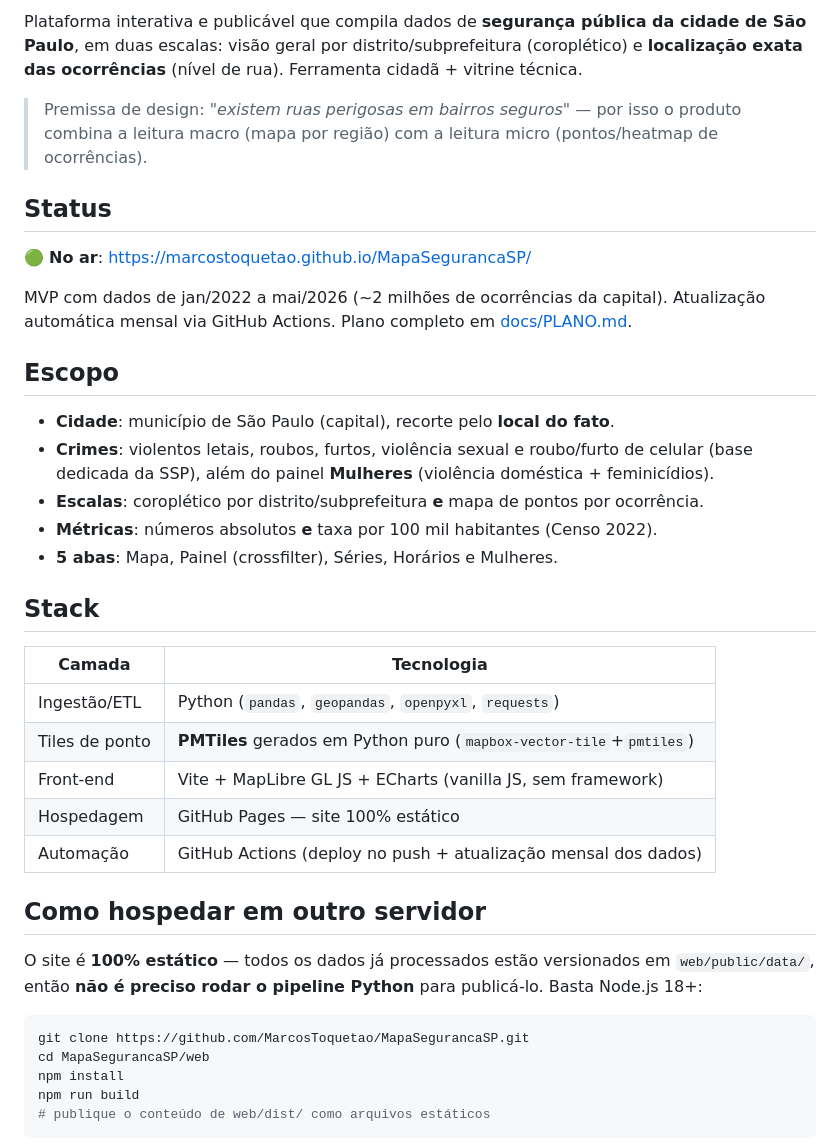
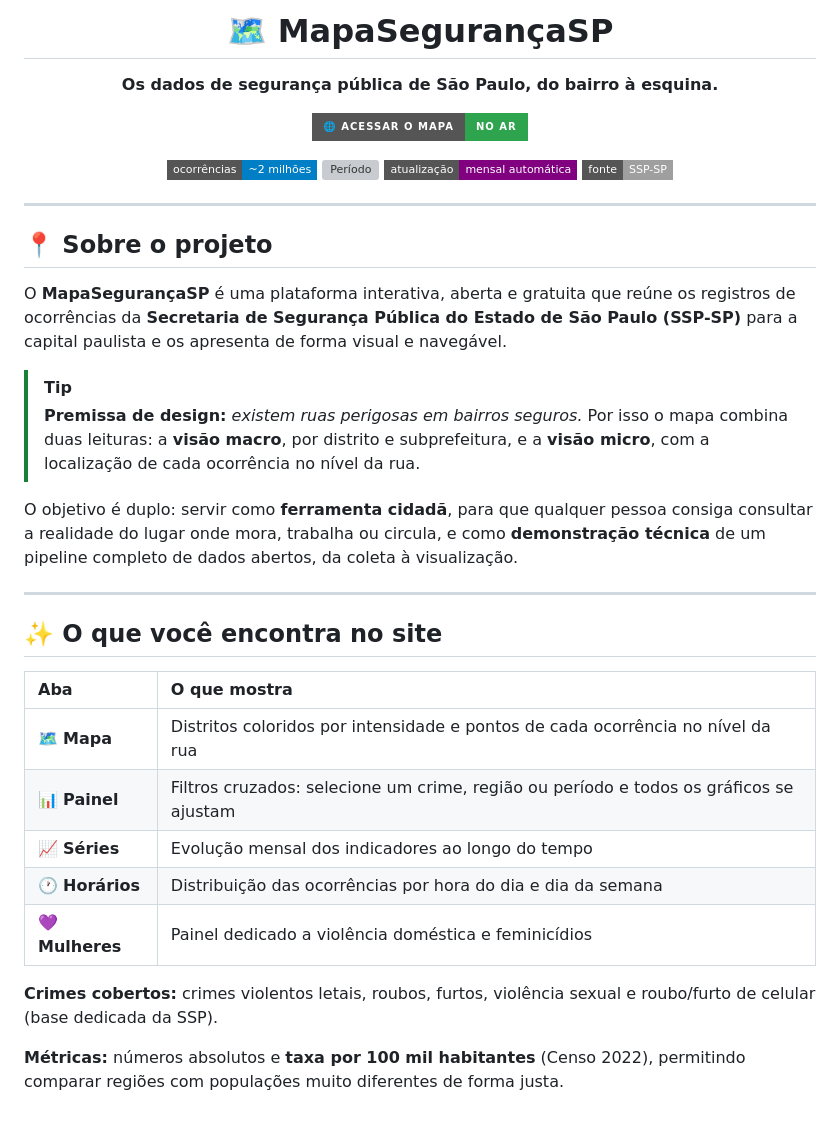
Before and after one commit to MarcosToquetao/MapaSegurancaSP, a Markdown page: README.md, the part around one of its changes. Drawn GitHub-style; badges without logos; grey boxes are pictures that could not be loaded.

Commit message:
Revise README with project details and badges
Updated project description, added badges, and clarified data sources and interpretation.

````diff
--- a/README.md
+++ b/README.md
@@ -2,46 +2,42 @@
 
-Plataforma interativa e publicável que compila dados de **segurança pública da cidade de São Paulo**,
-em duas escalas: visão geral por distrito/subprefeitura (coroplético) e **localização exata das
-ocorrências** (nível de rua). Ferramenta cidadã + vitrine técnica.
+# 🗺️ MapaSegurançaSP
 
-> Premissa de design: *"existem ruas perigosas em bairros seguros"* — por isso o produto combina
-> a leitura macro (mapa por região) com a leitura micro (pontos/heatmap de ocorrências).
+**Os dados de segurança pública de São Paulo, do bairro à esquina.**
 
-## Status
+[![Acessar o site](https://img.shields.io/badge/🌐_Acessar_o_mapa-no_ar-2ea44f?style=for-the-badge)](https://marcostoquetao.github.io/MapaSegurancaSP/)
 
-🟢 **No ar**: https://marcostoquetao.github.io/MapaSegurancaSP/
+![Ocorrências](https://img.shields.io/badge/ocorrências-~2_milhões-blue?style=flat-square)
+![Período](https://img.shields.io/badge/período-jan%2F2022_a_mai%2F2026-orange?style=flat-square)
+![Atualização](https://img.shields.io/badge/atualização-mensal_automática-purple?style=flat-square)
+![Fonte](https://img.shields.io/badge/fonte-SSP--SP-lightgrey?style=flat-square)
 
-MVP com dados de jan/2022 a mai/2026 (~2 milhões de ocorrências da capital).
-Atualização automática mensal via GitHub Actions. Plano completo em [docs/PLANO.md](docs/PLANO.md).
+</div>
 
-## Escopo
+---
 
-- **Cidade**: município de São Paulo (capital), recorte pelo **local do fato**.
-- **Crimes**: violentos letais, roubos, furtos, violência sexual e roubo/furto de celular
-  (base dedicada da SSP), além do painel **Mulheres** (violência doméstica + feminicídios).
-- **Escalas**: coroplético por distrito/subprefeitura **e** mapa de pontos por ocorrência.
-- **Métricas**: números absolutos **e** taxa por 100 mil habitantes (Censo 2022).
-- **5 abas**: Mapa, Painel (crossfilter), Séries, Horários e Mulheres.
+## 📍 Sobre o projeto
 
-## Stack
+O **MapaSegurançaSP** é uma plataforma interativa, aberta e gratuita que reúne os registros de ocorrências da **Secretaria de Segurança Pública do Estado de São Paulo (SSP-SP)** para a capital paulista e os apresenta de forma visual e navegável.
 
-| Camada        | Tecnologia                                                        |
-|---------------|-------------------------------------------------------------------|
-| Ingestão/ETL  | Python (`pandas`, `geopandas`, `openpyxl`, `requests`)             |
-| Tiles de ponto| **PMTiles** gerados em Python puro (`mapbox-vector-tile`+`pmtiles`)|
-| Front-end     | Vite + MapLibre GL JS + ECharts (vanilla JS, sem framework)        |
-| Hospedagem    | GitHub Pages — site 100% estático                                  |
-| Automação     | GitHub Actions (deploy no push + atualização mensal dos dados)     |
+> [!TIP]
+> **Premissa de design:** *existem ruas perigosas em bairros seguros.*
+> Por isso o mapa combina duas leituras: a **visão macro**, por distrito e subprefeitura, e a **visão micro**, com a localização de cada ocorrência no nível da rua.
 
-## Como hospedar em outro servidor
+O objetivo é duplo: servir como **ferramenta cidadã**, para que qualquer pessoa consiga consultar a realidade do lugar onde mora, trabalha ou circula, e como **demonstração técnica** de um pipeline completo de dados abertos, da coleta à visualização.
 
-O site é **100% estático** — todos os dados já processados estão versionados em
-`web/public/data/`, então **não é preciso rodar o pipeline Python** para publicá-lo.
-Basta Node.js 18+:
+---
 
-```bash
-git clone https://github.com/MarcosToquetao/MapaSegurancaSP.git
-cd MapaSegurancaSP/web
-npm install
-npm run build
-# publique o conteúdo de web/dist/ como arquivos estáticos
+## ✨ O que você encontra no site
+
+| Aba | O que mostra |
+|:---|:---|
+| 🗺️ **Mapa** | Distritos coloridos por intensidade e pontos de cada ocorrência no nível da rua |
+| 📊 **Painel** | Filtros cruzados: selecione um crime, região ou período e todos os gráficos se ajustam |
+| 📈 **Séries** | Evolução mensal dos indicadores ao longo do tempo |
+| 🕐 **Horários** | Distribuição das ocorrências por hora do dia e dia da semana |
+| 💜 **Mulheres** | Painel dedicado a violência doméstica e feminicídios |
+
+**Crimes cobertos:** crimes violentos letais, roubos, furtos, violência sexual e roubo/furto de celular (base dedicada da SSP).
+
+**Métricas:** números absolutos e **taxa por 100 mil habitantes** (Censo 2022), permitindo comparar regiões com populações muito diferentes de forma justa.
+
````
Also changed, not shown: other parts of README.md (+63 -17 lines).
